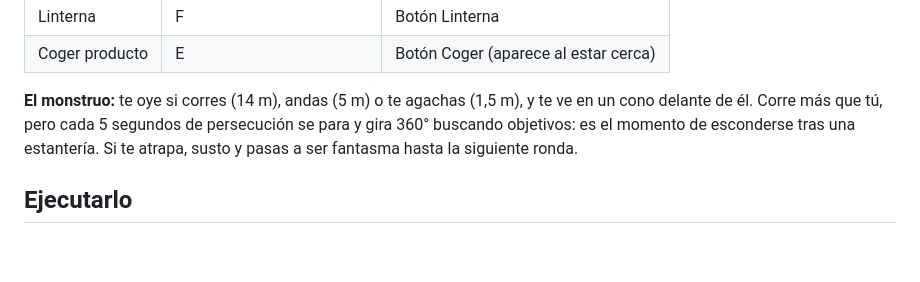
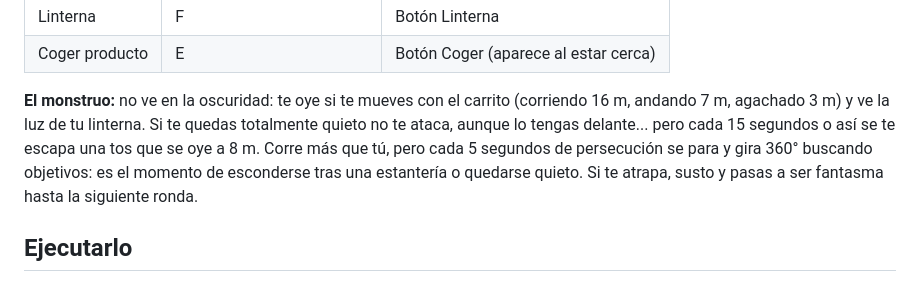
Before and after one commit to srmrpapitas/Terror-game-, a Markdown page: README.md, the part around the change. GitHub-like rendering; blank space fills up the shorter version.

Commit message:
README: nuevas reglas del monstruo
Co-Authored-By: Claude Opus 5.5 (1M context) <noreply@anthropic.com>
Claude-Session: https://claude.ai/code/session_013EDrvsnAmAAswTA4tpwtYB

```diff
--- a/README.md
+++ b/README.md
@@ -17,7 +17,7 @@ Un juego de terror cooperativo para 1 a 4 amigos: entráis de noche en un superm
 | Linterna | F | Botón Linterna |
 | Coger producto | E | Botón Coger (aparece al estar cerca) |
 
-**El monstruo:** te oye si corres (14 m), andas (5 m) o te agachas (1,5 m), y te ve en un cono delante de él. Corre más que tú, pero cada 5 segundos de persecución se para y gira 360° buscando objetivos: es el momento de esconderse tras una estantería. Si te atrapa, susto y pasas a ser fantasma hasta la siguiente ronda.
+**El monstruo:** no ve en la oscuridad: te oye si te mueves con el carrito (corriendo 16 m, andando 7 m, agachado 3 m) y ve la luz de tu linterna. Si te quedas totalmente quieto no te ataca, aunque lo tengas delante... pero cada 15 segundos o así se te escapa una tos que se oye a 8 m. Corre más que tú, pero cada 5 segundos de persecución se para y gira 360° buscando objetivos: es el momento de esconderse tras una estantería o quedarse quieto. Si te atrapa, susto y pasas a ser fantasma hasta la siguiente ronda.
 
 ## Ejecutarlo
 
```
